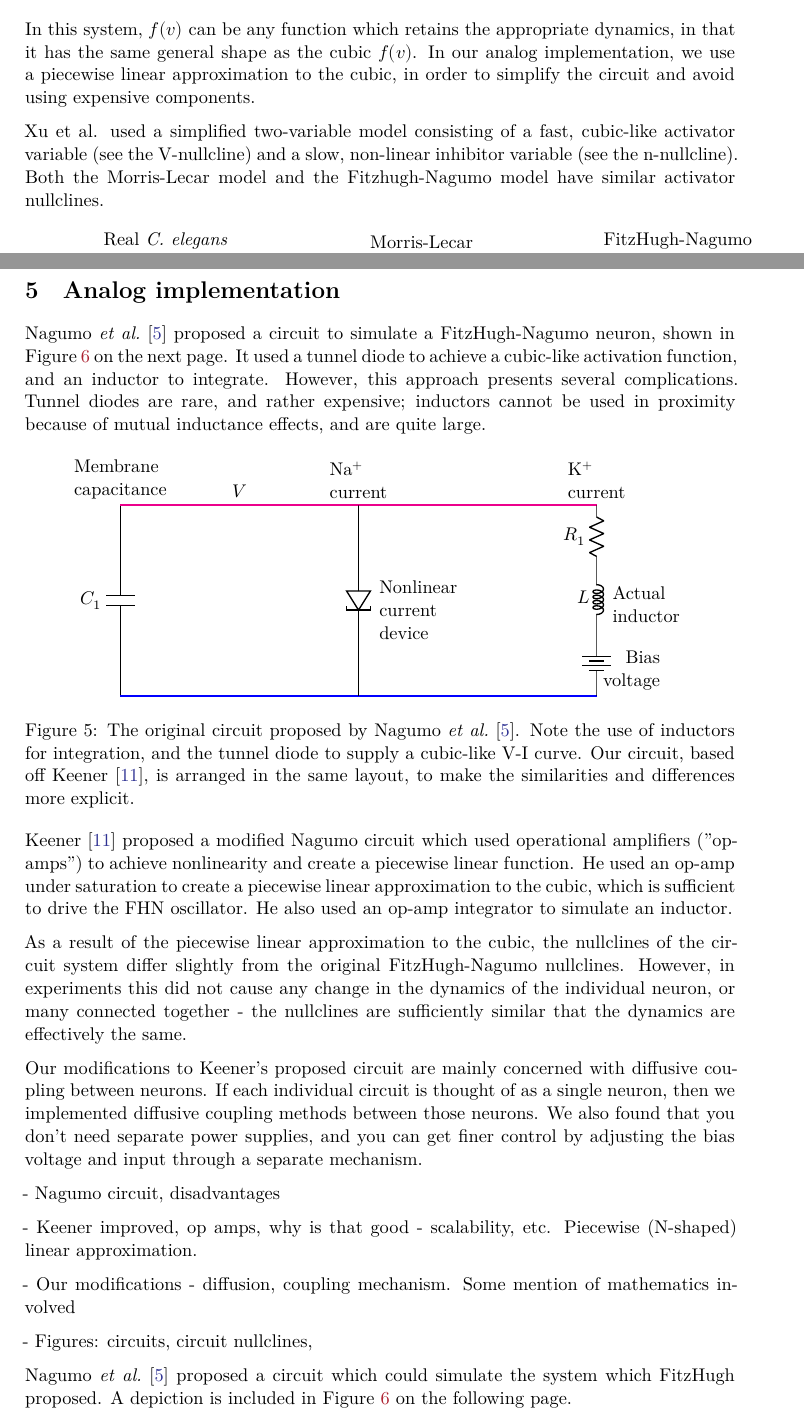
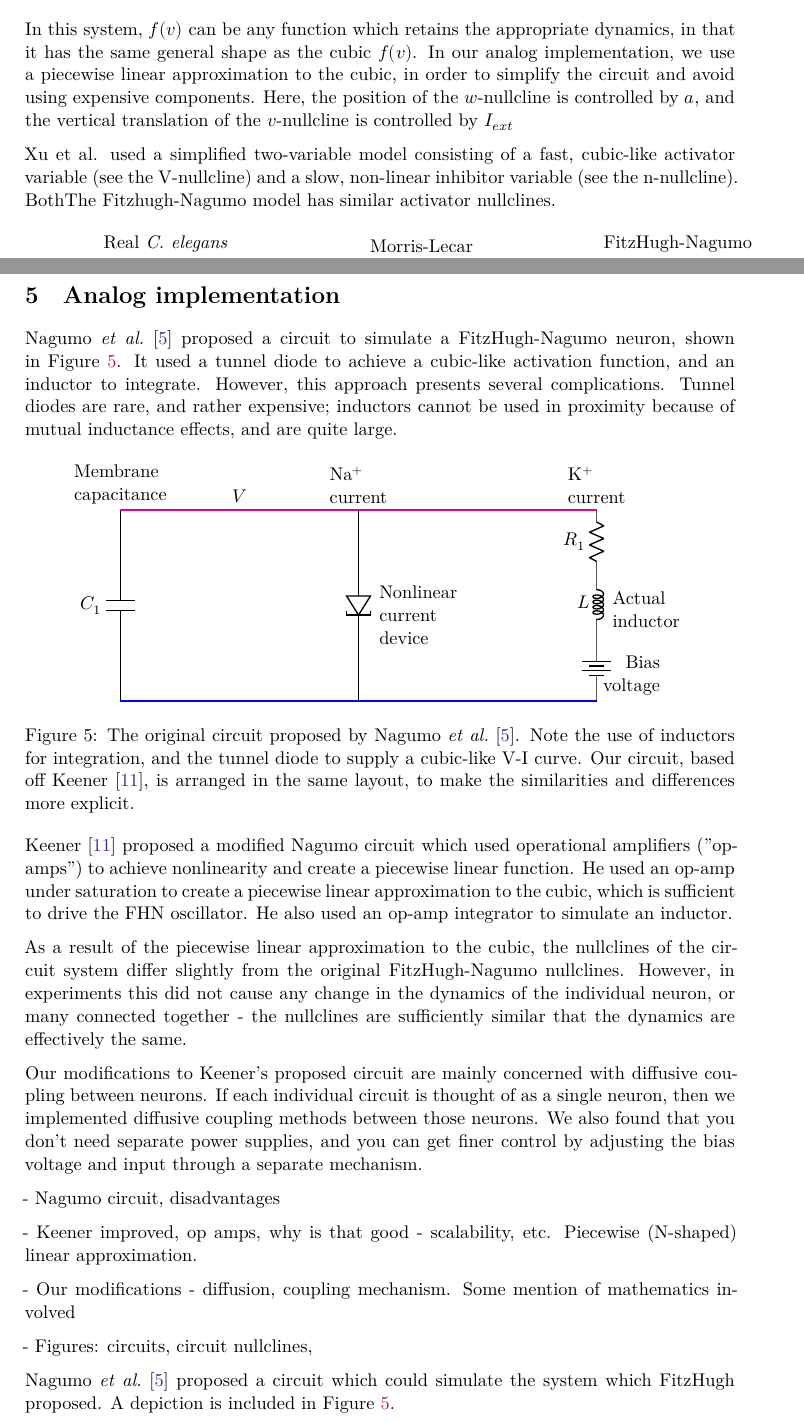
Before and after one commit to asinghvi17/celegans-model-paper, a LaTeX paper (paper.tex): two parts of pages 4 and 6 of 9, joined at a grey line, cut so that both start at the same text. Compiled offline with XeLaTeX; TikZ figures are drawn from their code, not taken from saved files.

Commit message:
Fix label conflict

```diff
--- a/paper.tex
+++ b/paper.tex
@@ -116,9 +116,9 @@ The FHN model consists of two dynamical variables; a fast activator variable $v$
 
 % The sodium channel has a negative resistance regime, wherein the current decreases as the voltage increases.  Nagumo's tunnel diode describes the same behaviour.  The point is that in the oscillatory regime the system is a relaxation oscillator, and that it has an excitable regime.
 
-In this system, $f(v)$ can be any function which retains the appropriate dynamics, in that it has the same general shape as the cubic $f(v)$.  In our analog implementation, we use a piecewise linear approximation to the cubic, in order to simplify the circuit and avoid using expensive components.
+In this system, $f(v)$ can be any function which retains the appropriate dynamics, in that it has the same general shape as the cubic $f(v)$.  In our analog implementation, we use a piecewise linear approximation to the cubic, in order to simplify the circuit and avoid using expensive components.  Here, the position of the $w$-nullcline is controlled by $a$, and the vertical translation of the $v$-nullcline is controlled by $I_{ext}$
 
-Xu et al. used a simplified two-variable model consisting of a fast, cubic-like activator variable (see the V-nullcline) and a slow, non-linear inhibitor variable (see the n-nullcline). Both the Morris-Lecar model and the Fitzhugh-Nagumo model have similar activator nullclines.
+Xu et al. used a simplified two-variable model consisting of a fast, cubic-like activator variable (see the V-nullcline) and a slow, non-linear inhibitor variable (see the n-nullcline). BothThe Fitzhugh-Nagumo model has similar activator nullclines.
 
 % TODO: remove Morris-Lecar
 % remark that if the w and v nullclines come near each other, you see a critical slowdown.
@@ -204,7 +204,7 @@ Our modifications to Keener's proposed circuit are mainly concerned with diffusi
     \centering
     \inputtikz{figures/neuron_unit/neuron_unit}
     \caption{The circuit we created, based of \citet{keener1983}.  Note the use of operational amplifiers in place of the inductor and tunnel diode; though this circuit looks more complex, in practice it is quite simple to implement.}
-    \label{fig: nagumo_ckt}
+    \label{fig: neuron_unit}
 \end{figure}
 
 - Nagumo circuit, disadvantages
```
Also changed, not shown: paper.tex (2 more changed lines).
